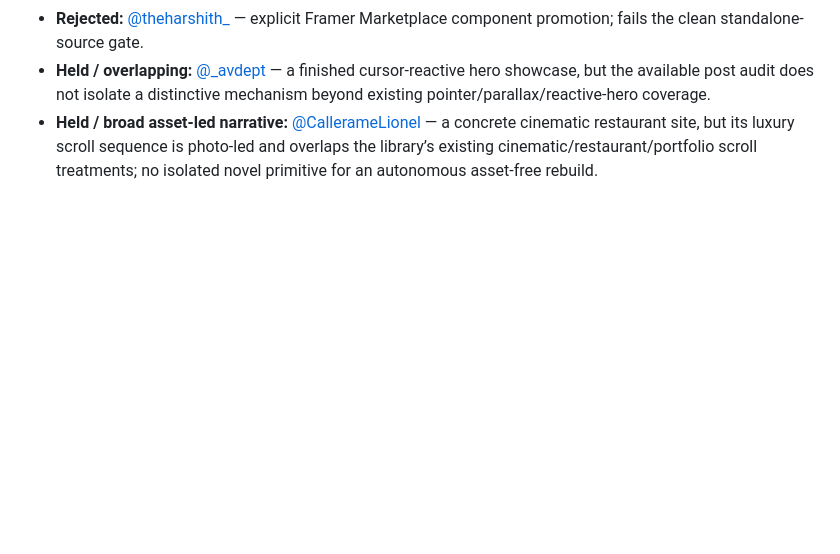
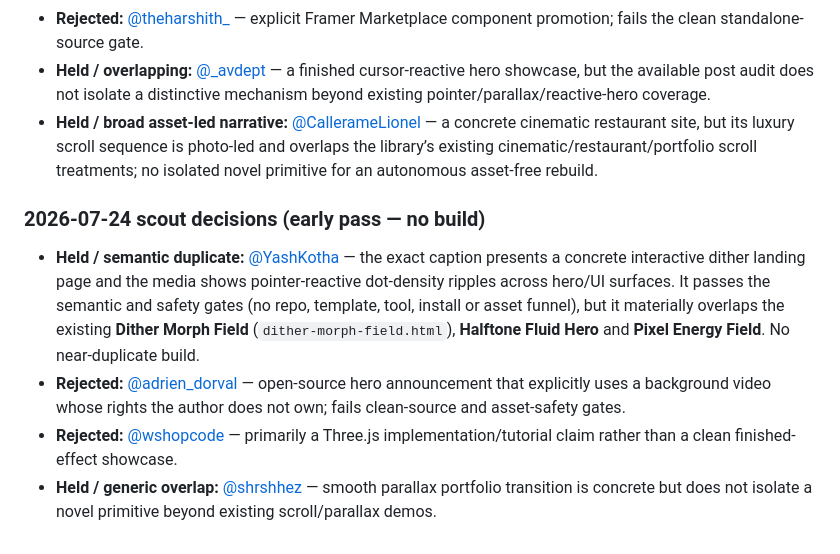
Before and after one commit to garettwong/vertex-fx, a Markdown page: FX_SOURCES.md, the part around the change. Rendered like a GitHub page; blank space fills up the shorter version.

Commit message:
Record July 24 FX scout decisions

```diff
--- a/FX_SOURCES.md
+++ b/FX_SOURCES.md
@@ -1061,3 +1061,10 @@ Semantic gate verdict: **Build** — the reusable primitive is a field of lumino
 - **Rejected:** [@theharshith_](https://x.com/theharshith_/status/2079908071724457992) — explicit Framer Marketplace component promotion; fails the clean standalone-source gate.
 - **Held / overlapping:** [@_avdept](https://x.com/_avdept/status/2080012449822941616) — a finished cursor-reactive hero showcase, but the available post audit does not isolate a distinctive mechanism beyond existing pointer/parallax/reactive-hero coverage.
 - **Held / broad asset-led narrative:** [@CallerameLionel](https://x.com/CallerameLionel/status/2080008422280319047) — a concrete cinematic restaurant site, but its luxury scroll sequence is photo-led and overlaps the library’s existing cinematic/restaurant/portfolio scroll treatments; no isolated novel primitive for an autonomous asset-free rebuild.
+
+### 2026-07-24 scout decisions (early pass — no build)
+
+- **Held / semantic duplicate:** [@YashKotha](https://x.com/YashKotha/status/2080283148554748387) — the exact caption presents a concrete interactive dither landing page and the media shows pointer-reactive dot-density ripples across hero/UI surfaces. It passes the semantic and safety gates (no repo, template, tool, install or asset funnel), but it materially overlaps the existing **Dither Morph Field** (`dither-morph-field.html`), **Halftone Fluid Hero** and **Pixel Energy Field**. No near-duplicate build.
+- **Rejected:** [@adrien_dorval](https://x.com/adrien_dorval/status/2080213089274785965) — open-source hero announcement that explicitly uses a background video whose rights the author does not own; fails clean-source and asset-safety gates.
+- **Rejected:** [@wshopcode](https://x.com/wshopcode/status/2080228762071826561) — primarily a Three.js implementation/tutorial claim rather than a clean finished-effect showcase.
+- **Held / generic overlap:** [@shrshhez](https://x.com/shrshhez/status/2080138584112218392) — smooth parallax portfolio transition is concrete but does not isolate a novel primitive beyond existing scroll/parallax demos.
```
